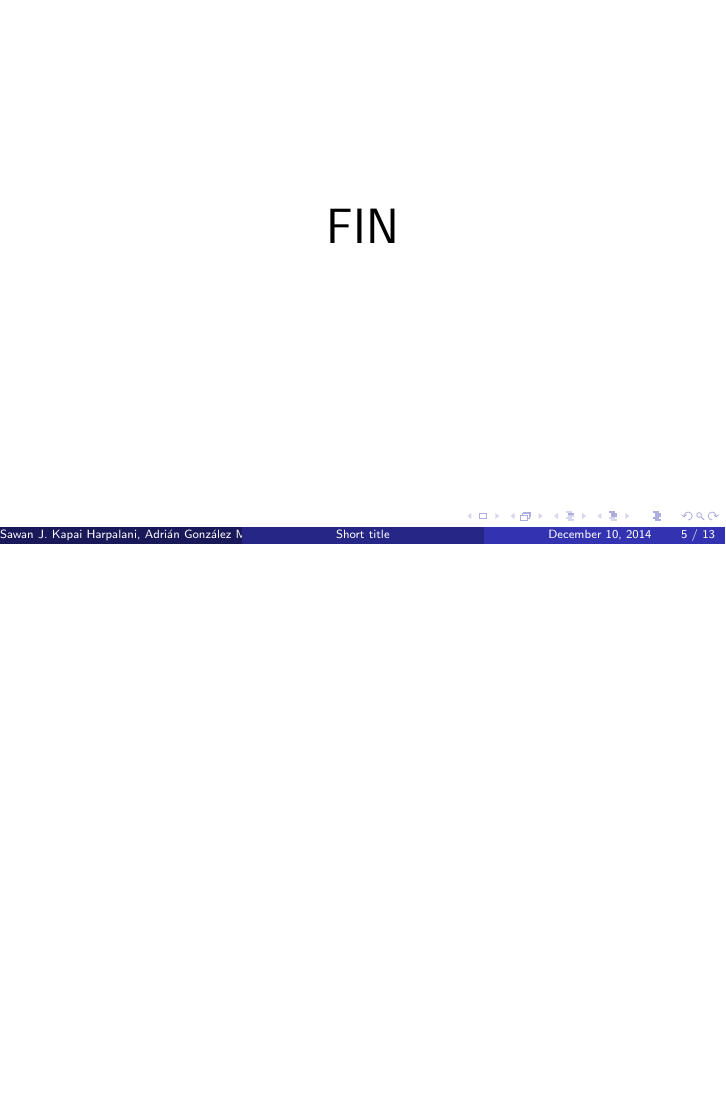
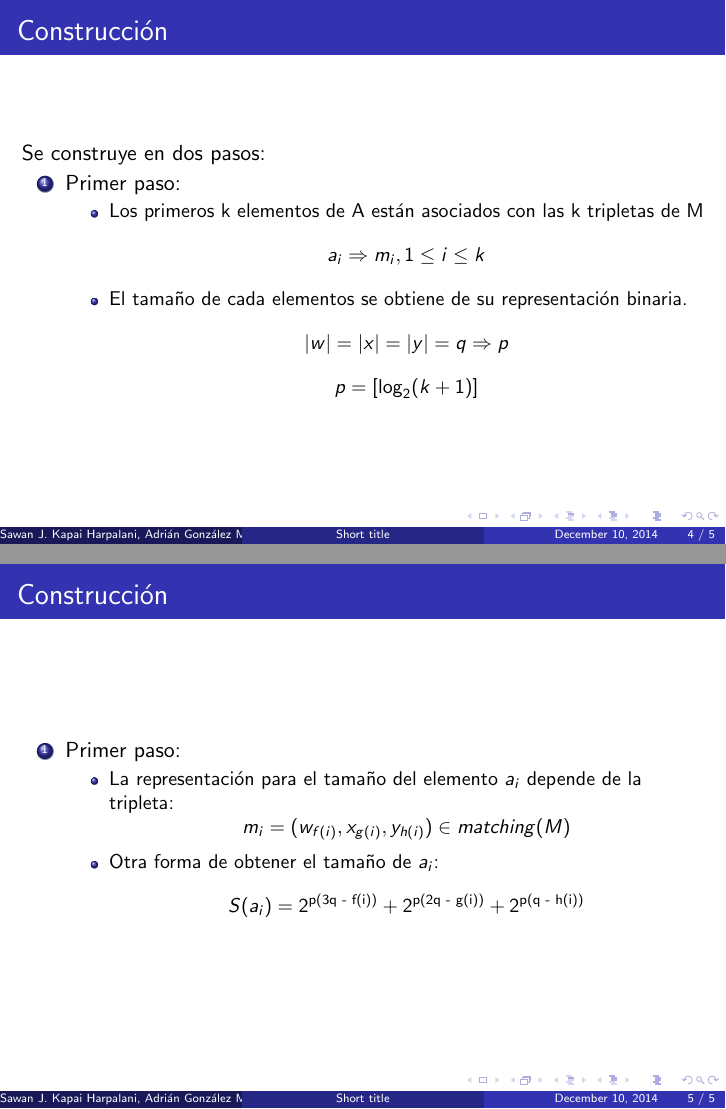
Before and after one commit to alu0100694765/Partion, LaTeX slides (document.tex): page 5 of 5 before the commit and pages 4 and 5 of 10 after it, the two joined at a grey line, the shorter picture padded with empty space. The pictures show the PDF file document.pdf that the author committed with the source.

Commit message:
Presentacion finalizada y subida

```diff
--- a/document.tex
+++ b/document.tex
@@ -115,3 +98,40 @@ arbitraria del 3DM (M $\subseteq$ $W \times X \times Y$).
 %------------------------------------------------
 
 \begin{frame}
+\frametitle{Construcci\'on}
+Se construye en dos pasos:
+\begin{enumerate}
+\item Primer paso:
+\begin{itemize}
+\item Los primeros k elementos de A est\'an asociados con las k tripletas de M
+	  $$ a_{i} \Rightarrow m_{i}, 1 \leq i \leq k $$
+\item El tama\~{n}o de cada elementos se obtiene de su representaci\'on binaria.
+	  $$ |w| = |x| = |y| = q \Rightarrow p $$
+      $$p = [\log_2(k + 1)]$$
+\end{itemize}
+
+\end{enumerate}
+
+\end{frame}
+
+%------------------------------------------------
+
+\begin{frame}
+\frametitle{Construcci\'on}
+\begin{enumerate}
+\item Primer paso:
+\begin{itemize}
+\item La representaci\'on para el tama\~{n}o del elemento $a_{i}$ depende de la tripleta:
+	$$m_{i} = (w_{f(i)}, x_{g(i)}, y_{h(i)}) \in matching(M)$$
+\item Otra forma de obtener el tama\~{n}o de $a_{i}$:
+	$$S(a_{i}) = 2\textsuperscript{p(3q - f(i))} + 2\textsuperscript{p(2q - g(i))} + 2\textsuperscript{p(q - h(i))}$$
+\end{itemize}
+
+\end{enumerate}
+
+\end{frame}
+
+%------------------------------------------------
+
+\begin{frame}
+\frametitle{Construcci\'on}
@@ -117,0 +156,10 @@ arbitraria del 3DM (M $\subseteq$ $W \times X \times Y$).
+\frametitle{Construcci\'on}
+\begin{enumerate}
+\setcounter{enumi}{1}
+\item Segundo paso:
+\begin{itemize}
+\item Se especifican los dos \'ultimos elementos de A ($b_{1}$ y $b_{2}$) cuyos tama\~{n}os son:
+	$$S(b_{1}) = 2(\sum\limits_{i=1}^{k}S(a_{i})) - B = B$$
+    $$S(b_{2}) = 2(\sum\limits_{i=1}^{k}S(a_{i})) + B = 2B$$
+\item Ambos pueden ser especificados en binario con m\'as de (3pq + 1) bits.
+\end{itemize}
@@ -117,0 +174 @@ arbitraria del 3DM (M $\subseteq$ $W \times X \times Y$).
+\frametitle{Construcci\'on}
@@ -117,0 +193 @@ arbitraria del 3DM (M $\subseteq$ $W \times X \times Y$).
+\frametitle{Construcci\'on}
```
Also changed, not shown: document.pdf, document.tex (81 more changed lines), 6 other files.
